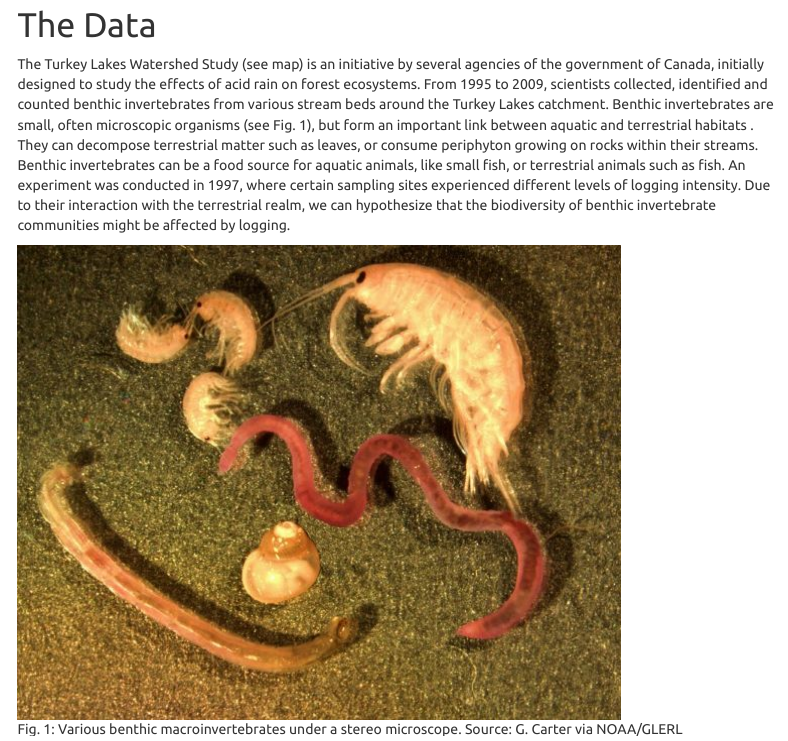
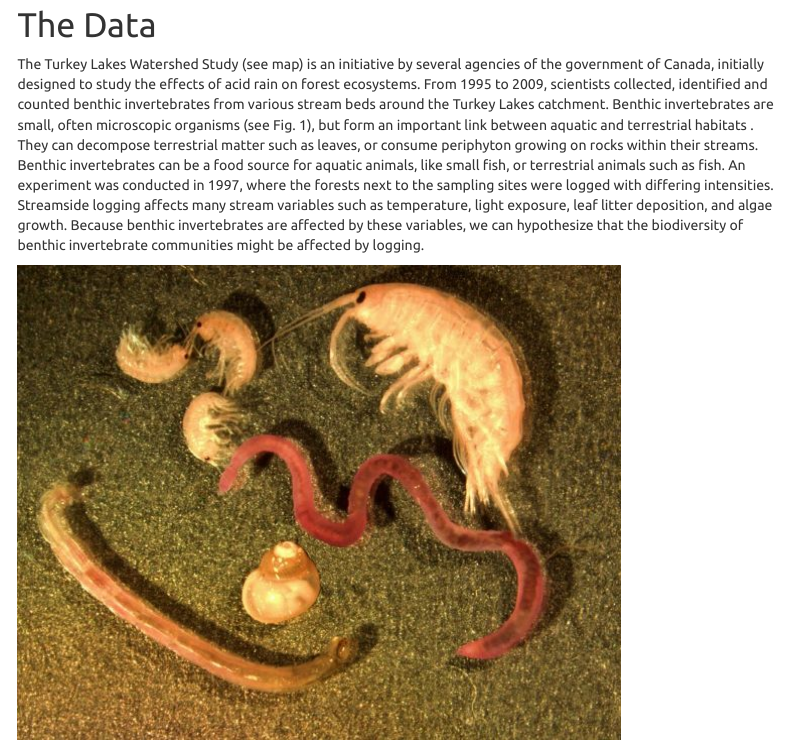
Before and after one commit to Living-Data-Tutorials/benthic-invert, an R Markdown document (Rmd/Tutorial.Rmd): the page in a window 1100 px wide, from 290 px down. Rendered offline with R 4.5, knitr and Pandoc, with nearby package versions; some code elsewhere in the file could not run offline; menus at the side of the page are left out; common packages that the code uses without loading them are loaded.

Commit message:
Added more background

```diff
--- a/Rmd/Tutorial.Rmd
+++ b/Rmd/Tutorial.Rmd
@@ -27,8 +27,8 @@ From 1995 to 2009, scientists collected, identified and counted benthic inverteb
 Benthic invertebrates are small, often microscopic organisms (see Fig. 1), but form an important link between aquatic and terrestrial habitats .
 They can decompose terrestrial matter such as leaves, or consume periphyton growing on rocks within their streams.
 Benthic invertebrates can be a food source for aquatic animals, like small fish, or terrestrial animals such as fish.
-An experiment was conducted in 1997, where certain sampling sites experienced different levels of logging intensity.
-Due to their interaction with the terrestrial realm, we can hypothesize that the biodiversity of benthic invertebrate communities might be affected by logging.
+An experiment was conducted in 1997, where the forests next to the sampling sites were logged with differing intensities.
+Streamside logging affects many stream variables such as temperature, light exposure, leaf litter deposition, and algae growth. Because benthic invertebrates are affected by these variables, we can hypothesize that the biodiversity of benthic invertebrate communities might be affected by logging.
 
 ![Fig. 1: Various benthic macroinvertebrates under a stereo microscope. Source: G. Carter via NOAA/GLERL](benthicmacroinvertebrates_g.carter_noaa600px.jpg)
 
```
